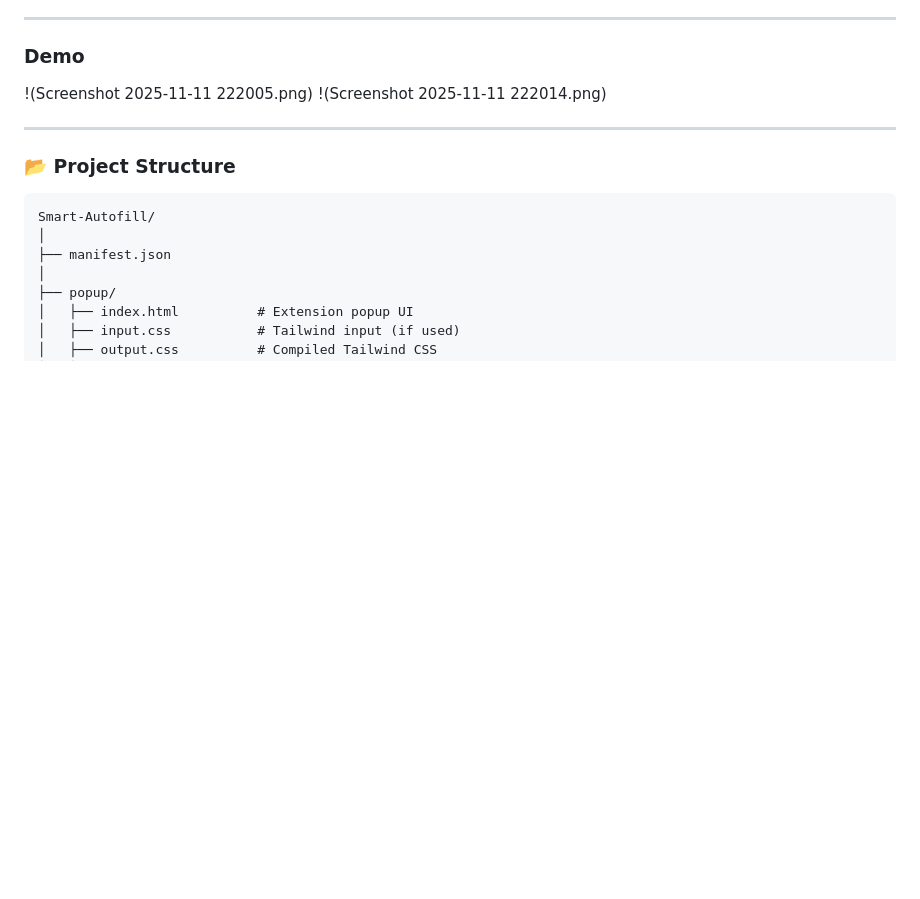
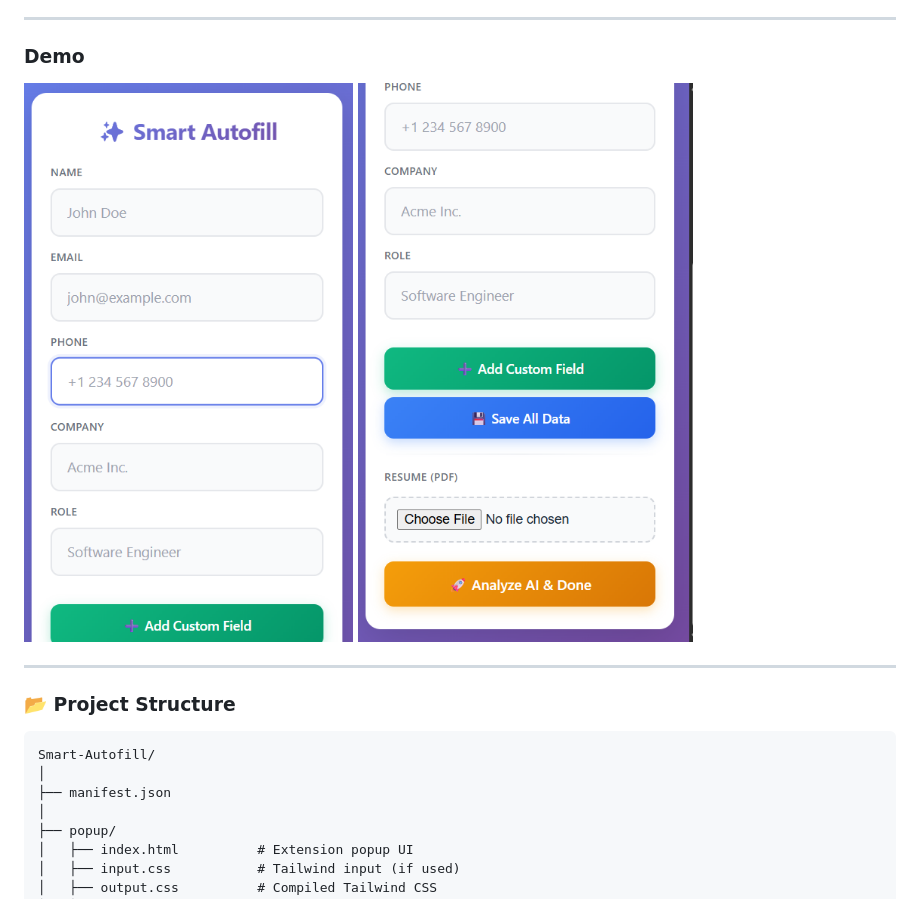
Before and after one commit to Pragati-cloud/Smart_Autofill_Extension, a Markdown page: README.md, the part around the change. GitHub-like rendering; blank space fills up the shorter version.

```diff
--- a/README.md
+++ b/README.md
@@ -24,8 +24,8 @@ Perfect 👏 Since you’ve got your extension now working end-to-end parsing PD
 
 ### Demo
 
-!(Screenshot 2025-11-11 222005.png)
-!(Screenshot 2025-11-11 222014.png)
+![Smart Autofill Extension Screenshot](https://github.com/Pragati-cloud/Smart_Autofill_Extension/blob/main/Screenshot%202025-11-11%20222005.png)
+![Smart Autofill Extension Screenshot](https://github.com/Pragati-cloud/Smart_Autofill_Extension/blob/main/Screenshot%202025-11-11%20222014.png)
 
 ---
 
```
